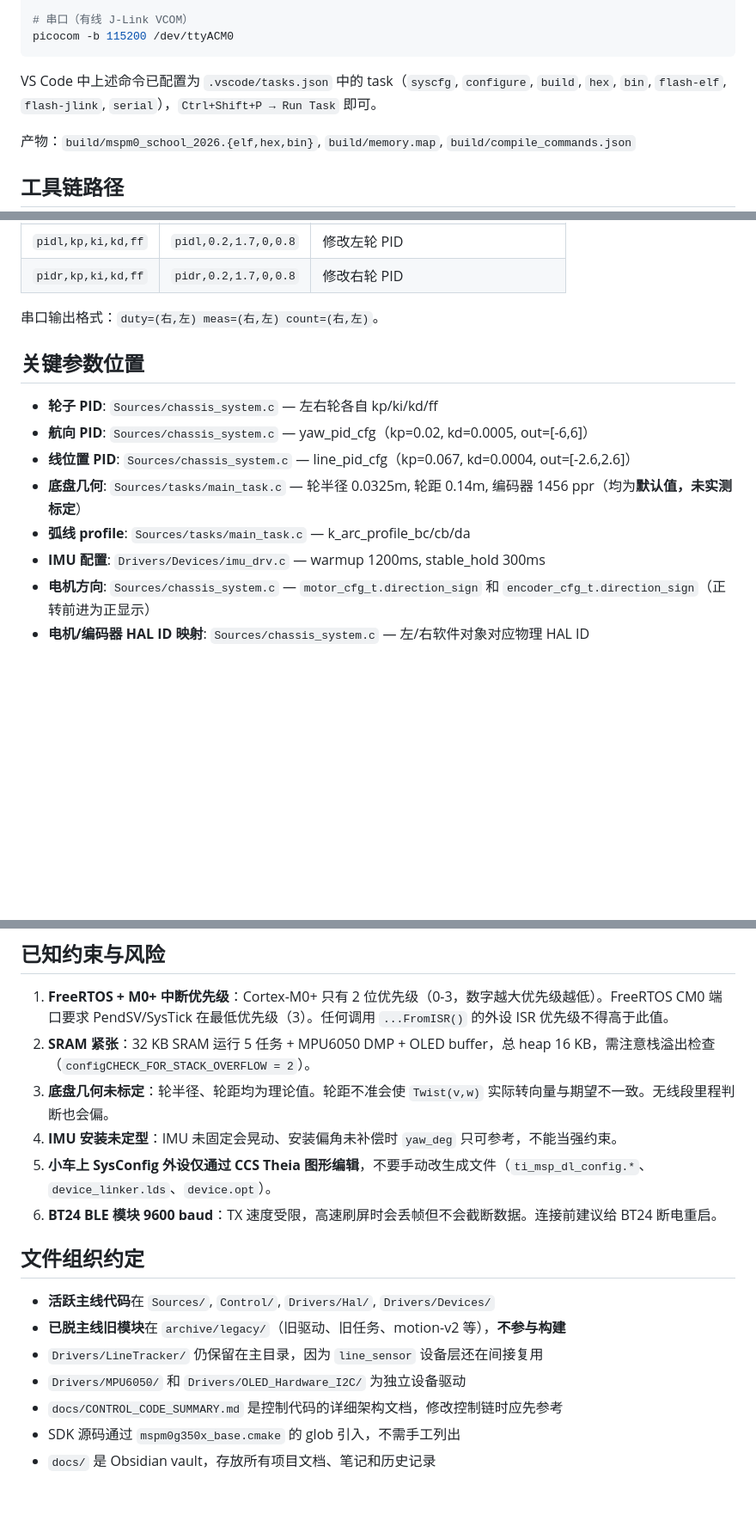
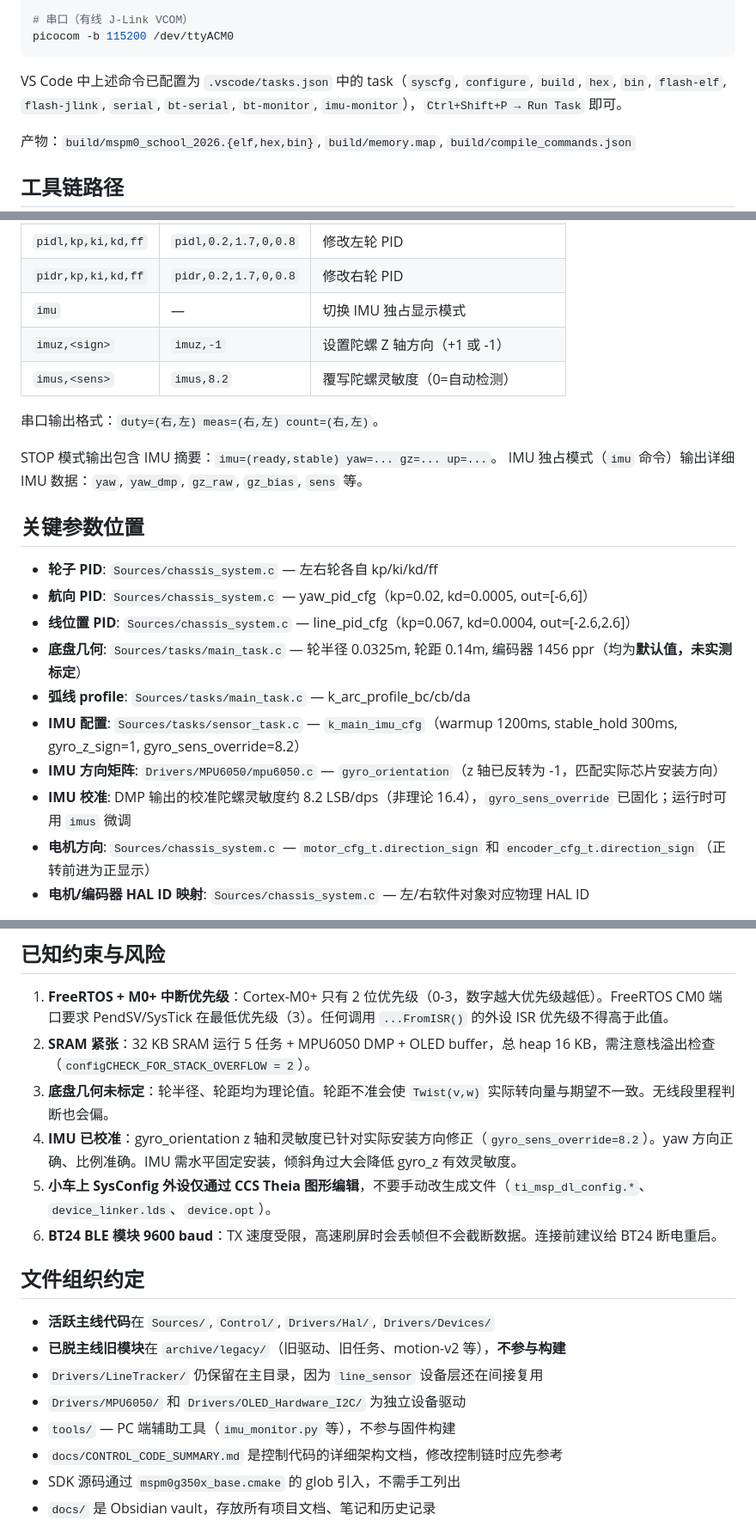
Before and after one commit to AkiR1n/mspm0-car-2024-h, a Markdown page: CLAUDE.md, 3 parts joined by grey strips. Shown at 86% size. GitHub-like rendering; blank space fills up the shorter version.

````diff
--- a/CLAUDE.md
+++ b/CLAUDE.md
@@ -34,7 +34,7 @@ cmake --build build --target bin
 picocom -b 115200 /dev/ttyACM0
 ```
 
-VS Code 中上述命令已配置为 `.vscode/tasks.json` 中的 task（`syscfg`, `configure`, `build`, `hex`, `bin`, `flash-elf`, `flash-jlink`, `serial`），`Ctrl+Shift+P → Run Task` 即可。
+VS Code 中上述命令已配置为 `.vscode/tasks.json` 中的 task（`syscfg`, `configure`, `build`, `hex`, `bin`, `flash-elf`, `flash-jlink`, `serial`, `bt-serial`, `bt-monitor`, `imu-monitor`），`Ctrl+Shift+P → Run Task` 即可。
 
 产物：`build/mspm0_school_2026.{elf,hex,bin}`, `build/memory.map`, `build/compile_commands.json`
 
@@ -182,8 +229,14 @@ BT24 模块每次连接前最好断电重启，否则 bleak 可能扫不到。
 | `showpid` | — | 打印 PID 参数 |
 | `pidl,kp,ki,kd,ff` | `pidl,0.2,1.7,0,0.8` | 修改左轮 PID |
 | `pidr,kp,ki,kd,ff` | `pidr,0.2,1.7,0,0.8` | 修改右轮 PID |
+| `imu` | — | 切换 IMU 独占显示模式 |
+| `imuz,<sign>` | `imuz,-1` | 设置陀螺 Z 轴方向（+1 或 -1） |
+| `imus,<sens>` | `imus,8.2` | 覆写陀螺灵敏度（0=自动检测） |
 
 串口输出格式：`duty=(右,左) meas=(右,左) count=(右,左)`。
+
+STOP 模式输出包含 IMU 摘要：`imu=(ready,stable) yaw=... gz=... up=...`。
+IMU 独占模式（`imu` 命令）输出详细 IMU 数据：`yaw`, `yaw_dmp`, `gz_raw`, `gz_bias`, `sens` 等。
 
 ## 关键参数位置
 
@@ -192,7 +245,9 @@ BT24 模块每次连接前最好断电重启，否则 bleak 可能扫不到。
 - **线位置 PID**: `Sources/chassis_system.c` — line_pid_cfg（kp=0.067, kd=0.0004, out=[-2.6,2.6]）
 - **底盘几何**: `Sources/tasks/main_task.c` — 轮半径 0.0325m, 轮距 0.14m, 编码器 1456 ppr（均为**默认值，未实测标定**）
 - **弧线 profile**: `Sources/tasks/main_task.c` — k_arc_profile_bc/cb/da
-- **IMU 配置**: `Drivers/Devices/imu_drv.c` — warmup 1200ms, stable_hold 300ms
+- **IMU 配置**: `Sources/tasks/sensor_task.c` — `k_main_imu_cfg`（warmup 1200ms, stable_hold 300ms, gyro_z_sign=1, gyro_sens_override=8.2）
+- **IMU 方向矩阵**: `Drivers/MPU6050/mpu6050.c` — `gyro_orientation`（z 轴已反转为 -1，匹配实际芯片安装方向）
+- **IMU 校准**: DMP 输出的校准陀螺灵敏度约 8.2 LSB/dps（非理论 16.4），`gyro_sens_override` 已固化；运行时可用 `imus` 微调
 - **电机方向**: `Sources/chassis_system.c` — `motor_cfg_t.direction_sign` 和 `encoder_cfg_t.direction_sign`（正转前进为正显示）
 - **电机/编码器 HAL ID 映射**: `Sources/chassis_system.c` — 左/右软件对象对应物理 HAL ID
 
@@ -201,7 +256,7 @@ BT24 模块每次连接前最好断电重启，否则 bleak 可能扫不到。
 1. **FreeRTOS + M0+ 中断优先级**：Cortex-M0+ 只有 2 位优先级（0-3，数字越大优先级越低）。FreeRTOS CM0 端口要求 PendSV/SysTick 在最低优先级（3）。任何调用 `...FromISR()` 的外设 ISR 优先级不得高于此值。
 2. **SRAM 紧张**：32 KB SRAM 运行 5 任务 + MPU6050 DMP + OLED buffer，总 heap 16 KB，需注意栈溢出检查（`configCHECK_FOR_STACK_OVERFLOW = 2`）。
 3. **底盘几何未标定**：轮半径、轮距均为理论值。轮距不准会使 `Twist(v,w)` 实际转向量与期望不一致。无线段里程判断也会偏。
-4. **IMU 安装未定型**：IMU 未固定会晃动、安装偏角未补偿时 `yaw_deg` 只可参考，不能当强约束。
+4. **IMU 已校准**：gyro_orientation z 轴和灵敏度已针对实际安装方向修正（`gyro_sens_override=8.2`）。yaw 方向正确、比例准确。IMU 需水平固定安装，倾斜角过大会降低 gyro_z 有效灵敏度。
 5. **小车上 SysConfig 外设仅通过 CCS Theia 图形编辑**，不要手动改生成文件（`ti_msp_dl_config.*`、`device_linker.lds`、`device.opt`）。
 6. **BT24 BLE 模块 9600 baud**：TX 速度受限，高速刷屏时会丢帧但不会截断数据。连接前建议给 BT24 断电重启。
 
@@ -211,6 +266,7 @@ BT24 模块每次连接前最好断电重启，否则 bleak 可能扫不到。
 - **已脱主线旧模块**在 `archive/legacy/`（旧驱动、旧任务、motion-v2 等），**不参与构建**
 - `Drivers/LineTracker/` 仍保留在主目录，因为 `line_sensor` 设备层还在间接复用
 - `Drivers/MPU6050/` 和 `Drivers/OLED_Hardware_I2C/` 为独立设备驱动
+- `tools/` — PC 端辅助工具（`imu_monitor.py` 等），不参与固件构建
 - `docs/CONTROL_CODE_SUMMARY.md` 是控制代码的详细架构文档，修改控制链时应先参考
 - SDK 源码通过 `mspm0g350x_base.cmake` 的 glob 引入，不需手工列出
 - `docs/` 是 Obsidian vault，存放所有项目文档、笔记和历史记录
````
Also changed, not shown: other parts of CLAUDE.md (+47 -0 lines).
